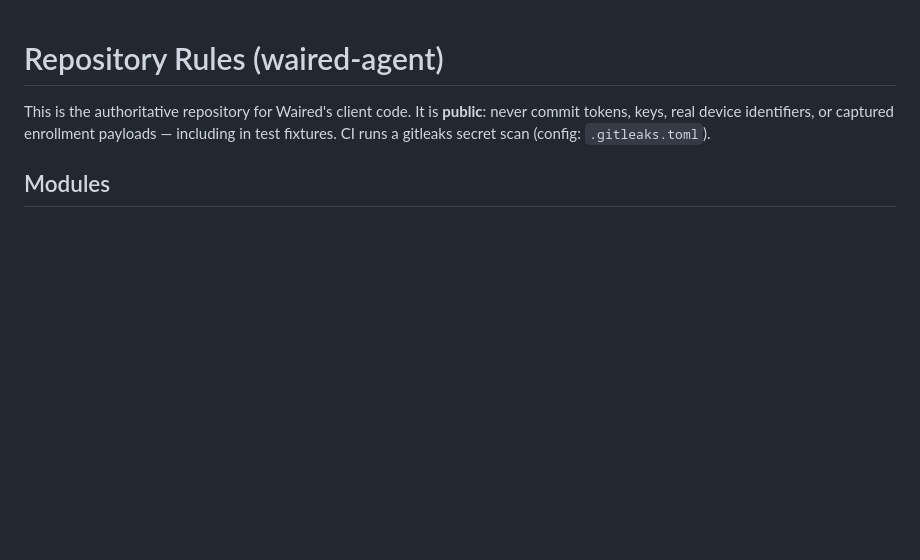
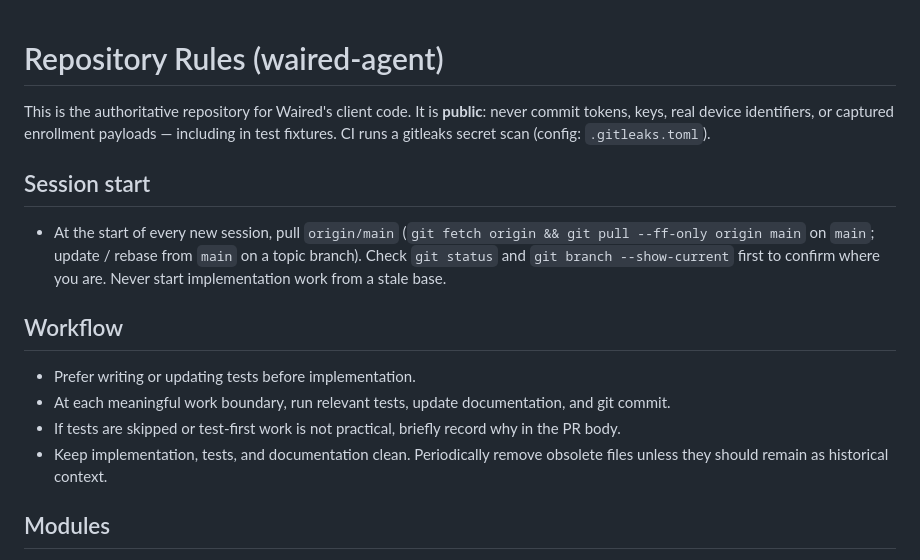
Before and after one commit to waired-ai/waired-agent, a Markdown page: CLAUDE.md, the part around one of its changes. Drawn GitHub-style; blank space fills up the shorter version.

```diff
--- a/CLAUDE.md
+++ b/CLAUDE.md
@@ -4,6 +4,25 @@ This is the authoritative repository for Waired's client code. It is
 **public**: never commit tokens, keys, real device identifiers, or
 captured enrollment payloads — including in test fixtures. CI runs a
 gitleaks secret scan (config: `.gitleaks.toml`).
+
+## Session start
+
+* At the start of every new session, pull `origin/main`
+  (`git fetch origin && git pull --ff-only origin main` on `main`;
+  update / rebase from `main` on a topic branch). Check `git status`
+  and `git branch --show-current` first to confirm where you are.
+  Never start implementation work from a stale base.
+
+## Workflow
+
+* Prefer writing or updating tests before implementation.
+* At each meaningful work boundary, run relevant tests, update
+  documentation, and git commit.
+* If tests are skipped or test-first work is not practical, briefly
+  record why in the PR body.
+* Keep implementation, tests, and documentation clean. Periodically
+  remove obsolete files unless they should remain as historical
+  context.
 
 ## Modules
 
```
Also changed, not shown: other parts of CLAUDE.md (+135 -0 lines).
